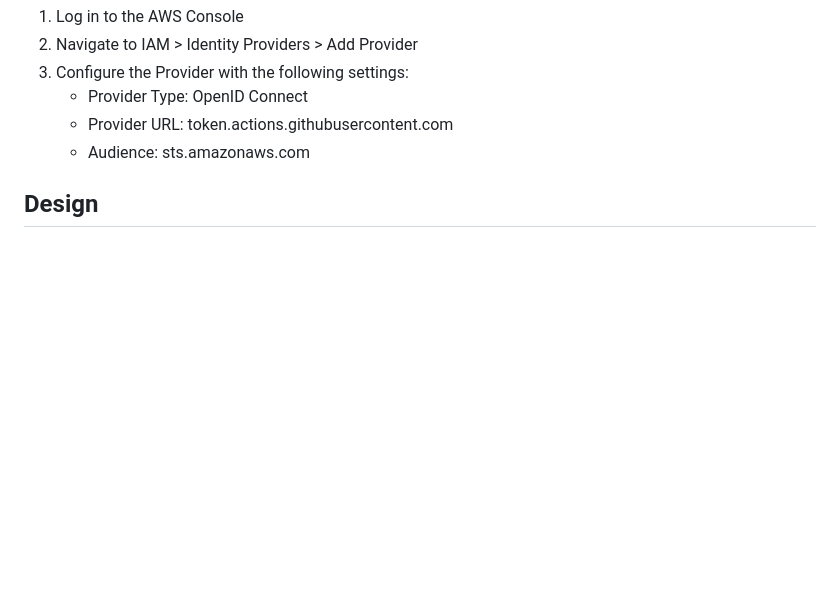
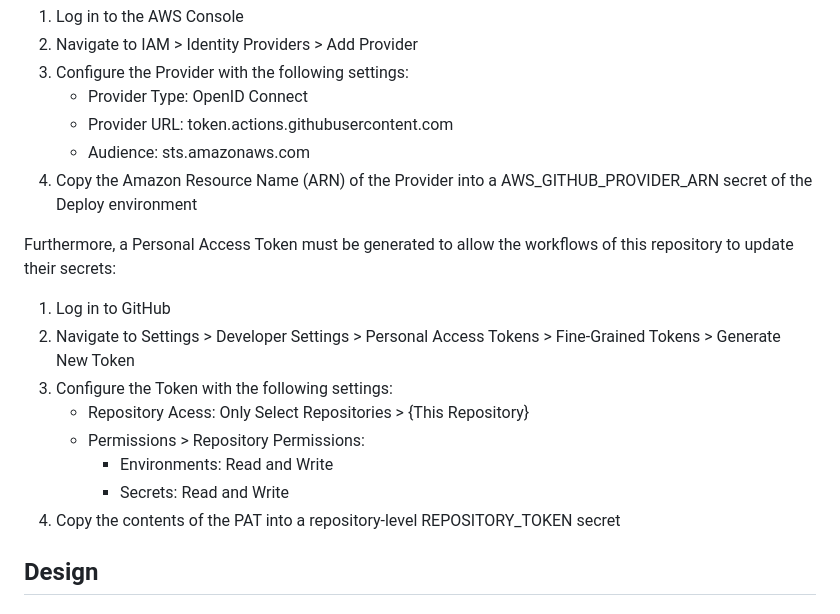
Before and after one commit to TSNoble/aptly-s3-poc, a Markdown page: README.md, the part around the change. Rendered like a GitHub page; blank space fills up the shorter version.

```diff
--- a/README.md
+++ b/README.md
@@ -27,6 +27,18 @@ In order for a GitHub runner to authenticate with AWS, an Administrator must set
    - Provider Type: OpenID Connect
    - Provider URL: token.actions.githubusercontent.com
    - Audience: sts.amazonaws.com
+4. Copy the Amazon Resource Name (ARN) of the Provider into a AWS_GITHUB_PROVIDER_ARN secret of the Deploy environment
+
+Furthermore, a Personal Access Token must be generated to allow the workflows of this repository to update their secrets:
+
+1. Log in to GitHub
+2. Navigate to Settings > Developer Settings > Personal Access Tokens > Fine-Grained Tokens > Generate New Token
+3. Configure the Token with the following settings:
+   - Repository Acess: Only Select Repositories > {This Repository}
+   - Permissions > Repository Permissions:
+      - Environments: Read and Write
+      - Secrets: Read and Write
+4. Copy the contents of the PAT into a repository-level REPOSITORY_TOKEN secret
 
 ## Design
 
```
